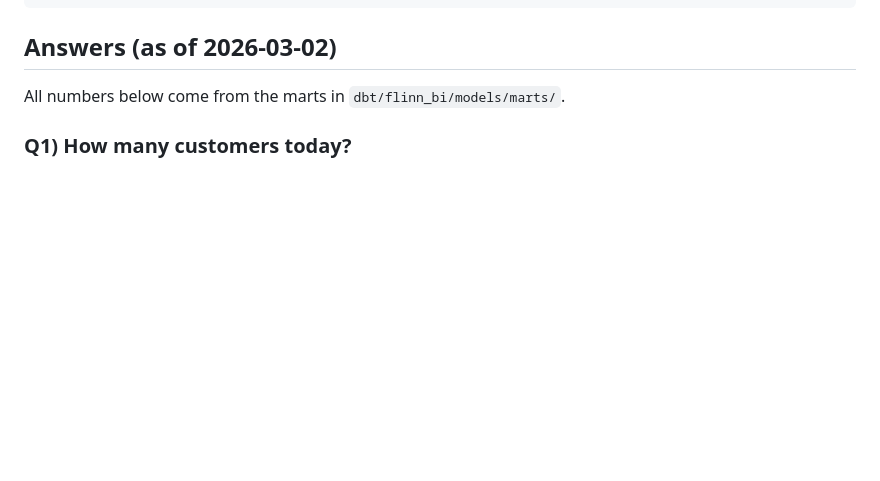
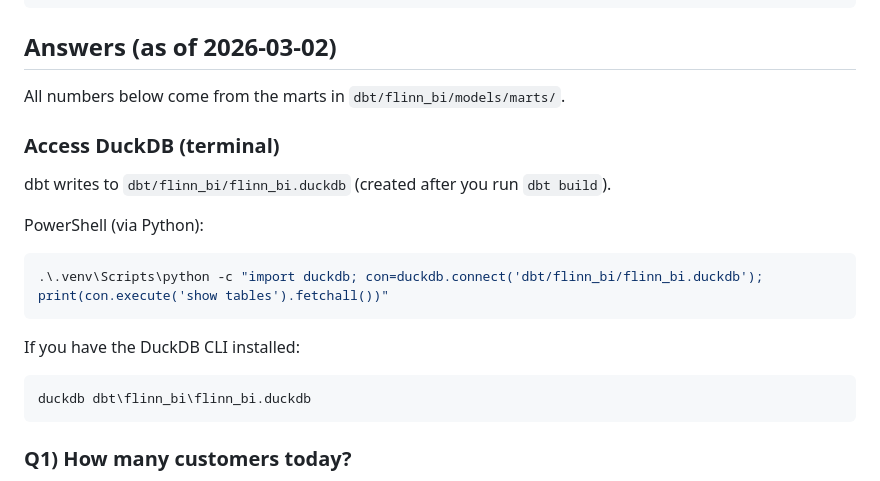
Before and after one commit to mojtaba-peyrovi/flinn_bi_project, a Markdown page: README.md, the part around the change. GitHub-like rendering; blank space fills up the shorter version.

Commit message:
docs: add DuckDB terminal access instructions

````diff
--- a/README.md
+++ b/README.md
@@ -39,6 +39,19 @@ dbt docs serve
 
 ## Answers (as of 2026-03-02)
 All numbers below come from the marts in `dbt/flinn_bi/models/marts/`.
+
+### Access DuckDB (terminal)
+dbt writes to `dbt/flinn_bi/flinn_bi.duckdb` (created after you run `dbt build`).
+
+PowerShell (via Python):
+```powershell
+.\.venv\Scripts\python -c "import duckdb; con=duckdb.connect('dbt/flinn_bi/flinn_bi.duckdb'); print(con.execute('show tables').fetchall())"
+```
+
+If you have the DuckDB CLI installed:
+```powershell
+duckdb dbt\flinn_bi\flinn_bi.duckdb
+```
 
 ### Q1) How many customers today?
 - **Answer:** **26 customers**
````
